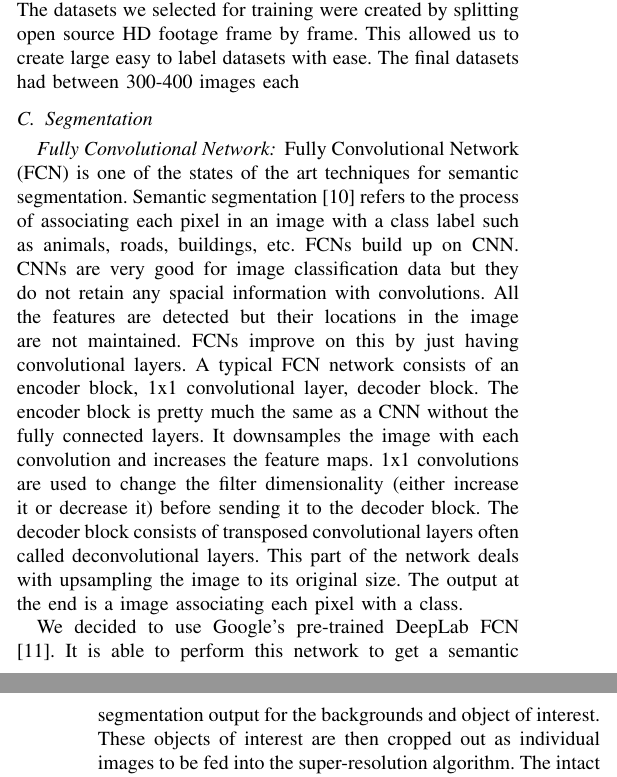
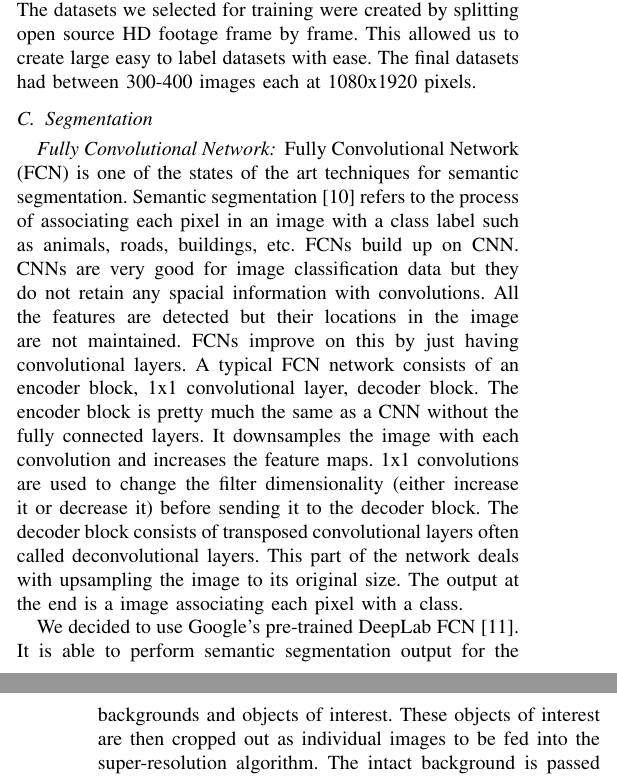
Before and after one commit to goobta/CARROL, a LaTeX paper (latex/report.tex, which reads latex/methods.tex): two parts of the columns of pages 2 and 3 of 7, joined at a grey line, cut so that both start at the same text. Compiled offline with pdfLaTeX; a missing font is replaced by an installed copy or a similar font; a LaTeX package or settings file that is missing is left out.

Commit message:
fixed typos

```diff
--- a/latex/methods.tex
+++ b/latex/methods.tex
@@ -37,7 +37,9 @@ We opted to select datasets with one to three subjects in it in order present
 where our proposed solution would shine. The datasets we selected for training
 were created by splitting open source HD footage frame by frame. This allowed us
 to create large easy to label datasets with ease. The final datasets had between
-300-400 images each
+300-400 images each at 1080x1920 pixels.
+
+
 
 \subsection{Segmentation}
 \subsubsection*{Fully Convolutional Network}
@@ -59,9 +61,9 @@ often called deconvolutional layers. This part of the network deals with
 upsampling the image to its original size. The output at the end is a image
 associating each pixel with a class.
 
-We decided to use Google’s pre-trained DeepLab FCN \cite{Chen2017}. It is able to perform
-this network to get a semantic segmentation output for the backgrounds and
-object of interest. These objects of interest are then cropped out as individual
+We decided to use Google’s pre-trained DeepLab FCN \cite{Chen2017}. It is able
+to perform semantic segmentation output for the backgrounds and
+objects of interest. These objects of interest are then cropped out as individual
 images to be fed into the super-resolution algorithm. The intact background is
 passed forwards as well to the further methods.
 
```
